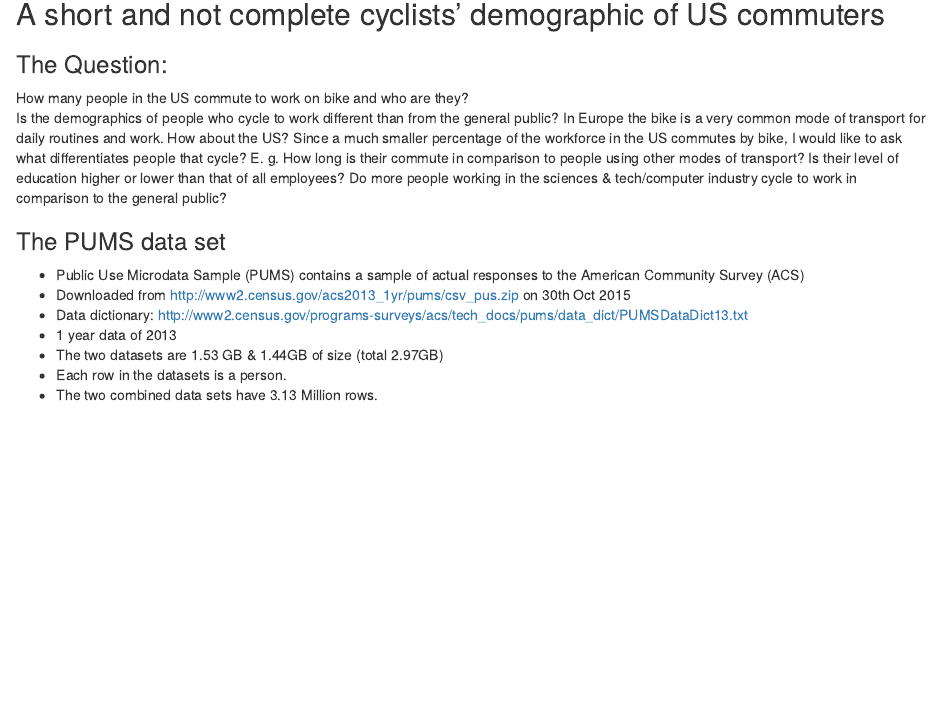
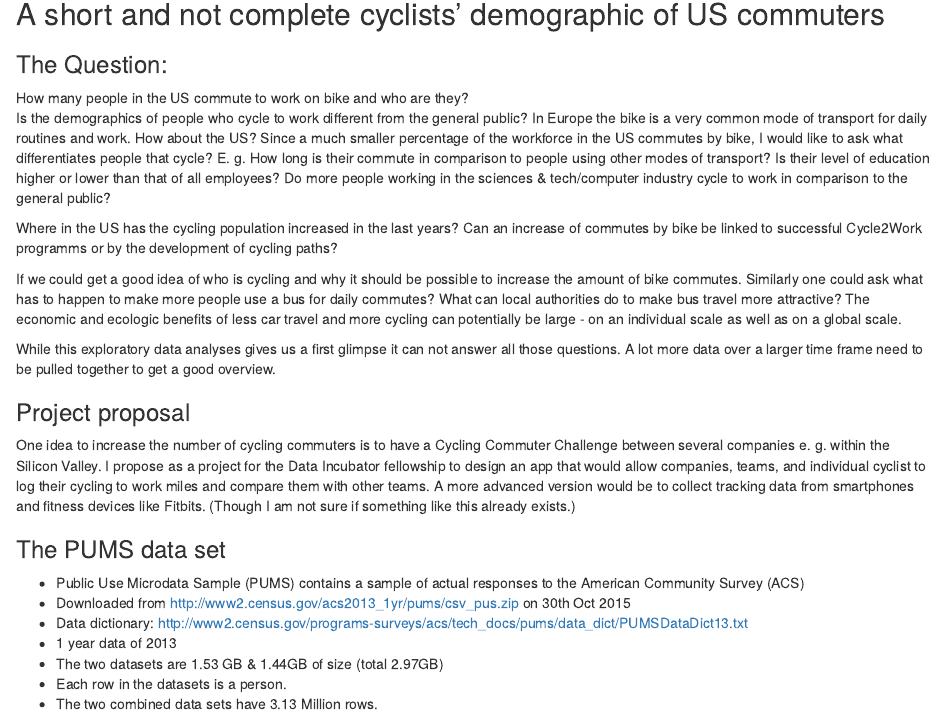
Before and after one commit to BeeRaphael/CyclistsDemographics, an R Markdown document (CyclistsDemographics.Rmd): the page in a window 1100 px wide, from 140 px down. Rendered offline with R 4.5, knitr and Pandoc, with nearby package versions.

Commit message:
updated project description

```diff
--- a/CyclistsDemographics.Rmd
+++ b/CyclistsDemographics.Rmd
@@ -10,13 +10,31 @@ output: html_document
 ### The Question:
 
    How many people in the US commute to work on bike and who are they?
-   Is the demographics of people who cycle to work different than from the general public?
+   Is the demographics of people who cycle to work different from the general public?
    In Europe the bike is a very common mode of transport for daily routines and work.
    How about the US? Since a much smaller percentage of the workforce in the US commutes by bike,
    I would like to ask what differentiates people that cycle? E. g. How long is their
    commute in comparison to people using other modes of transport? Is their level of education
    higher or lower than that of all employees? Do more people working in the sciences & tech/computer industry
    cycle to work in comparison to the general public?
+
+   Where in the US has the cycling population increased in the last years? Can an increase of commutes by
+   bike be linked to successful Cycle2Work programms or by the development of cycling paths?
+
+
+   If we could get a good idea of who is cycling and why it should be possible to increase the amount of
+   bike commutes. Similarly one could ask what has to happen to make more people use a bus for daily commutes?
+   What can local authorities do to make bus travel more attractive?
+   The economic and ecologic benefits of less car travel and more cycling can potentially be
+   large - on an individual scale as well as on a global scale.
+
+   While this exploratory data analyses gives us a first glimpse it can not answer all those questions. A lot more data over a larger time frame need to be pulled together to get a good overview.
+
+### Project proposal
+   One idea to increase the number of cycling commuters is to have a Cycling Commuter Challenge between several companies e. g. within the Silicon Valley. I propose as a project for the Data Incubator fellowship to design an app that would allow companies, teams, and individual cyclist to log their cycling to work miles and compare them with other teams.
+   A more advanced version would be to collect tracking data from smartphones and fitness devices like Fitbits.
+   (Though I am not sure if something like this already exists.)
+
 
 ### The PUMS data set
 - Public Use Microdata Sample (PUMS) contains a sample of actual responses to the American Community Survey (ACS)
```
